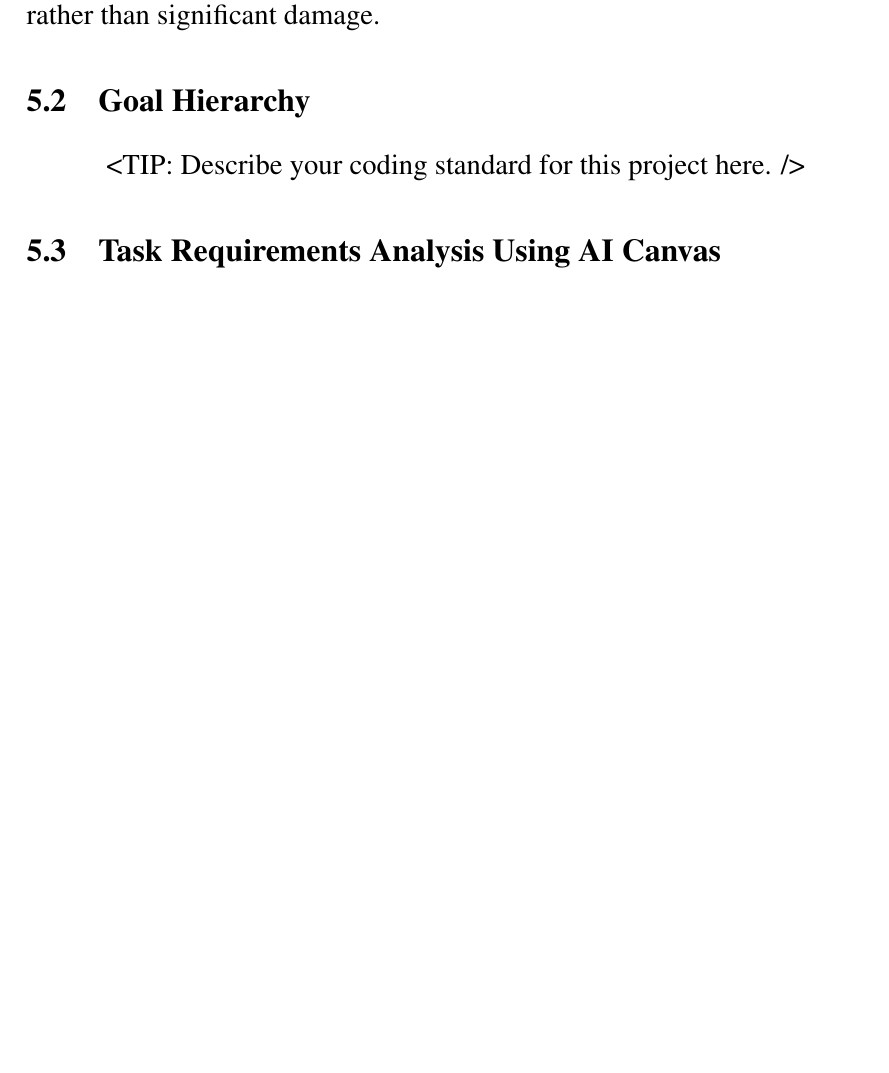
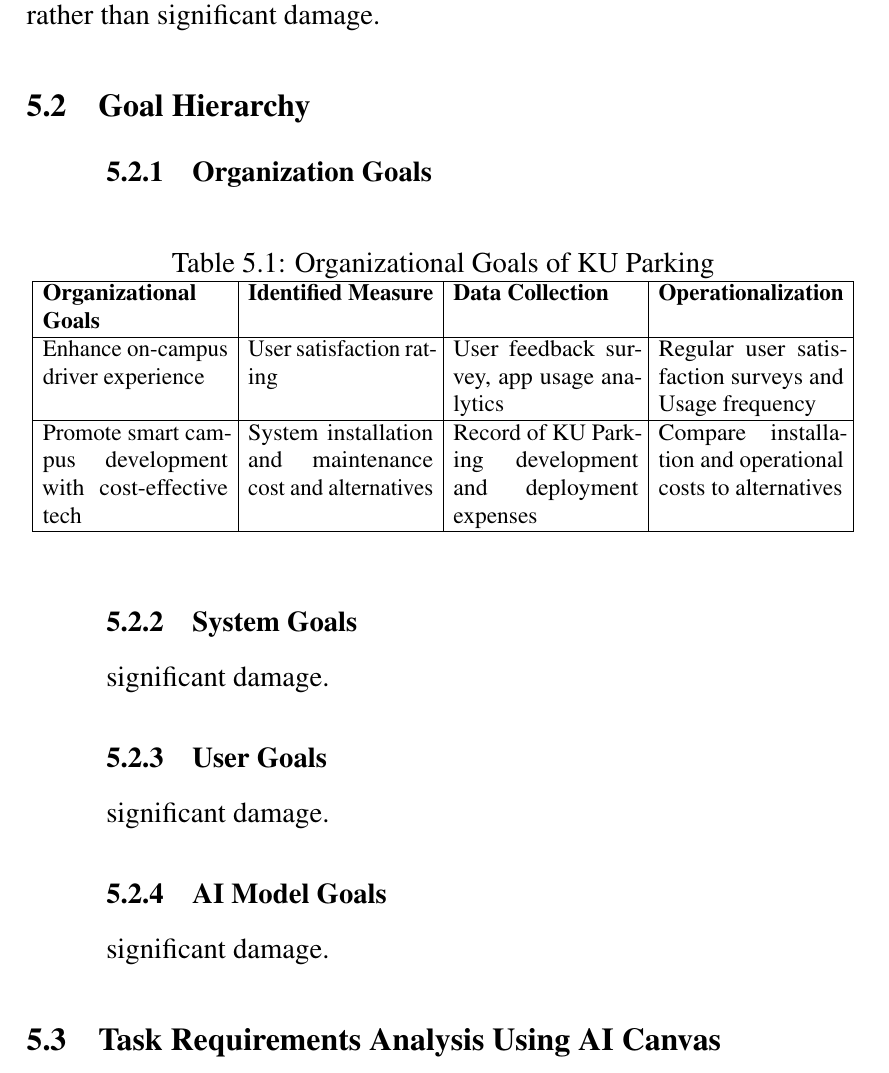
Before and after one commit to D7NAMITE/KU-Parking-SRS-LaTeX, a LaTeX thesis (document.tex, which reads body/softwaredevelopment.tex): part of page 25 of 31 before the commit and part of page 25 of 32 after it, cut so that both start at the same text, the shorter picture padded with empty space. Compiled offline with pdfLaTeX.

Commit message:
Add Organization Goals

```diff
--- a/body/softwaredevelopment.tex
+++ b/body/softwaredevelopment.tex
@@ -47,7 +47,37 @@
 
 \section{Goal Hierarchy}
 \label{section:goal-hierarchy}
-<TIP: Describe your coding standard for this project here. />
+
+\subsection{Organization Goals}
+\label{subsection:organization-goal}
+
+\begin{table}[h]\caption{Organizational Goals of KU Parking}
+    \label{tab:organization-goal}
+    \centering
+    \resizebox{\textwidth}{!}{
+        \begin{tabular}{|p{4cm}|p{4cm}|p{4cm}|p{4cm}|}
+            \hline
+            \textbf{Organizational Goals} & \textbf{Identified Measure} & \textbf{Data Collection} & \textbf{Operationalization} \\
+            \hline
+            Enhance on-campus driver experience & User satisfaction rating & User feedback survey, app usage analytics & Regular user satisfaction surveys and Usage frequency \\
+            \hline
+            Promote smart campus development with cost-effective tech & System installation and maintenance cost and alternatives & Record of KU Parking development and deployment expenses & Compare installation and operational costs to alternatives \\
+            \hline
+        \end{tabular}
+    }
+\end{table}
+
+\subsection{System Goals}
+\label{subsection:system-goal}
+significant damage.
+
+\subsection{User Goals}
+\label{subsection:user-goal}
+significant damage.
+
+\subsection{AI Model Goals}
+\label{subsection:ai-model-goal}
+significant damage.
 
 \section{Task Requirements Analysis Using AI Canvas}
 \label{section:task-requirement-analysis-using-ai-canvas}
```
